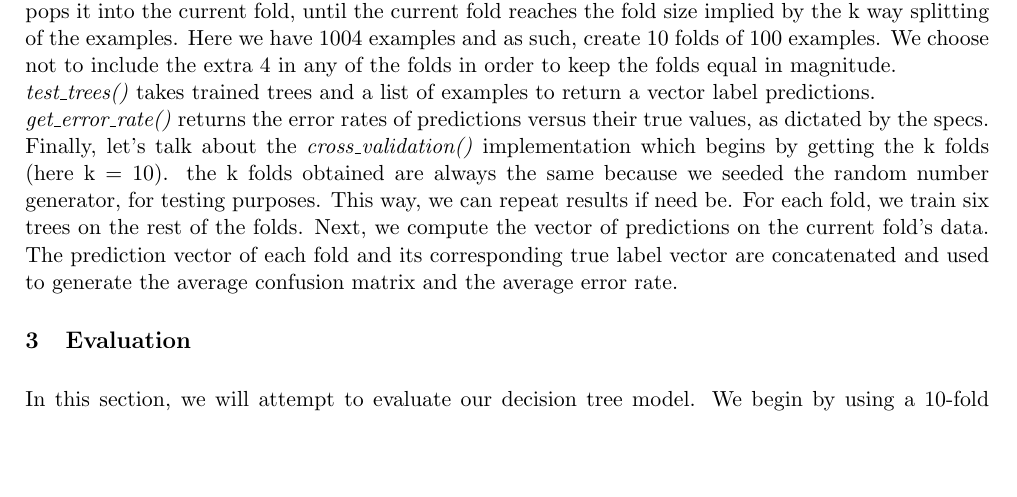
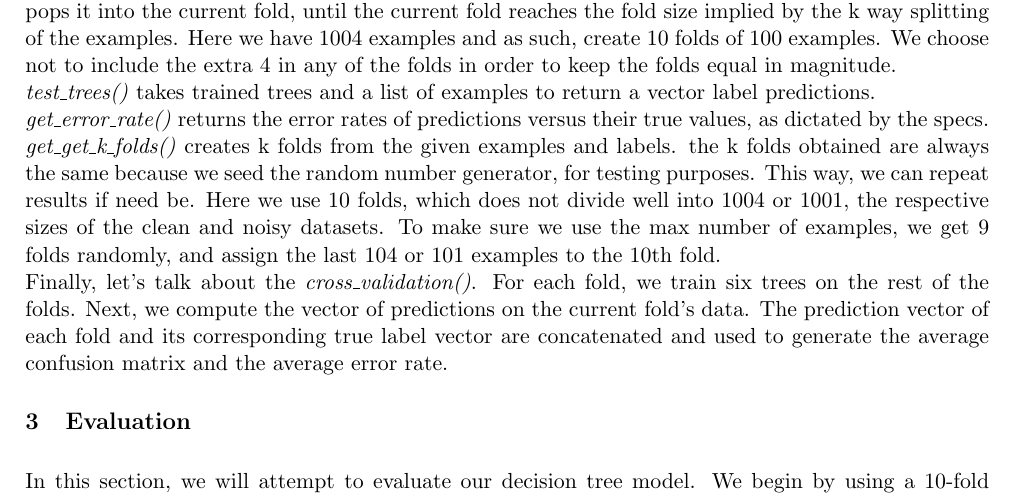
Before and after one commit to malonaz/ml_emotion_recognition, a LaTeX document (report/report.tex, which reads report/implementation.tex): part of page 2 of 5, cut so that both start at the same text, the shorter picture padded with empty space. Compiled offline with pdfLaTeX.

Commit message:
changed k_fold method such that is uses all examples now

```diff
--- a/report/implementation.tex
+++ b/report/implementation.tex
@@ -47,9 +47,12 @@ by the k way splitting of the examples. Here we have 1004 examples and as such,
 We choose not to include the extra 4 in any of the folds in order to keep the folds equal in magnitude.\\
 \emph{test\_trees()} takes trained trees and a list of examples to return a vector label predictions.\\
 \emph{get\_error\_rate()} returns the error rates of predictions versus their true values, as dictated by the specs.\\
-Finally, let's talk about the \emph{cross\_validation()} implementation which begins by getting the k folds (here k = 10).
-the k folds obtained are always the same because we seeded the random number generator, for testing purposes. This way,
-we can repeat results if need be.
+\emph{get\_get\_k\_folds()} creates k folds from the given examples and labels. the k folds obtained are always the same
+because we seed the random number generator, for testing purposes. This way, we can repeat results if need be.
+Here we use 10 folds, which does not divide well into 1004 or 1001, the respective sizes of the clean and noisy datasets.
+To make sure we use the max number of examples, we get 9 folds randomly, and assign the last 104 or 101 examples to the
+10th fold.\\
+Finally, let's talk about the \emph{cross\_validation()}.
 For each fold, we train six trees on the rest of the folds. Next, we compute the vector of predictions on the current fold's data.
 The prediction vector of each fold and its corresponding true label vector are concatenated and used to generate the average confusion
 matrix and the average error rate.
```
Also changed, not shown: 1 other file.
